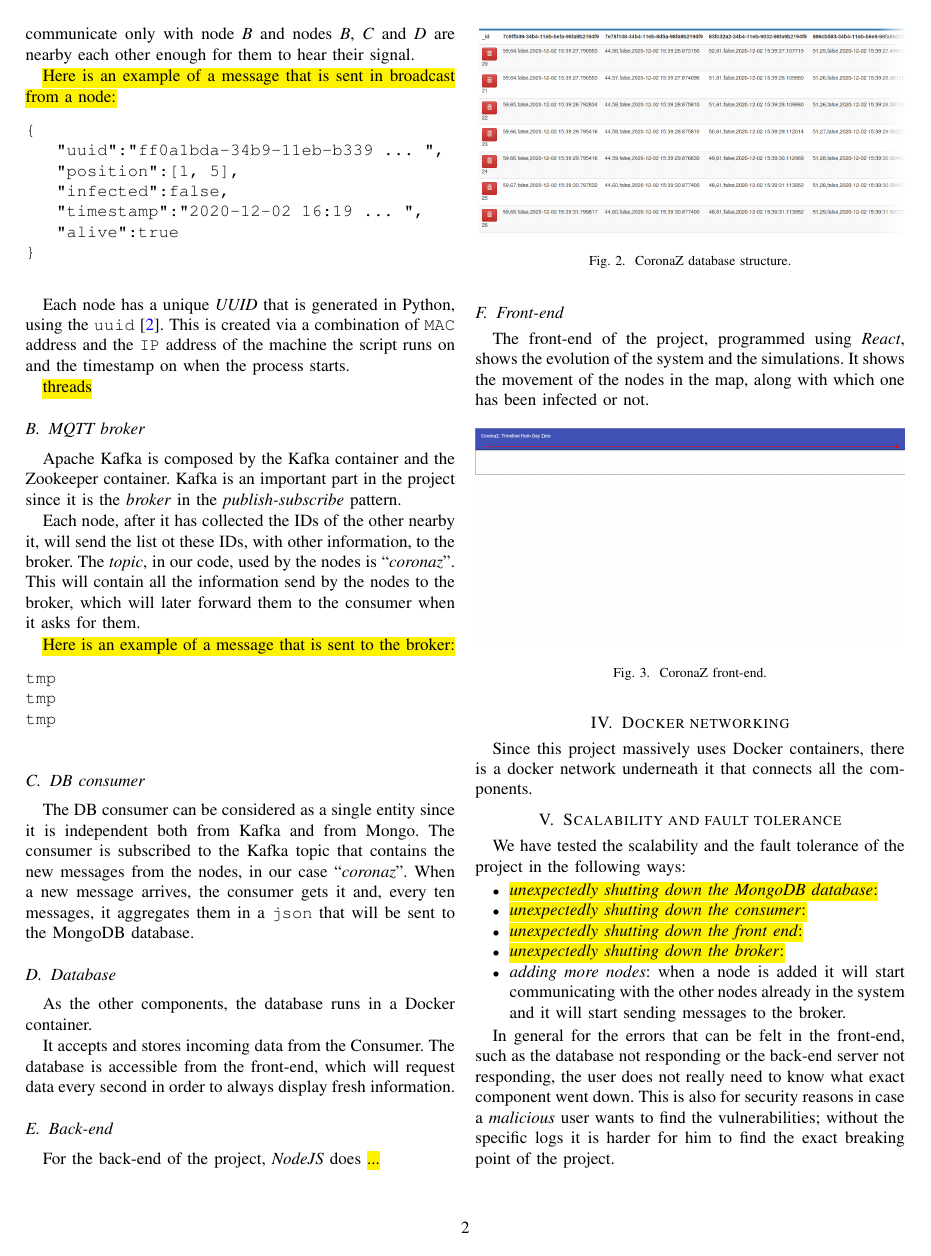
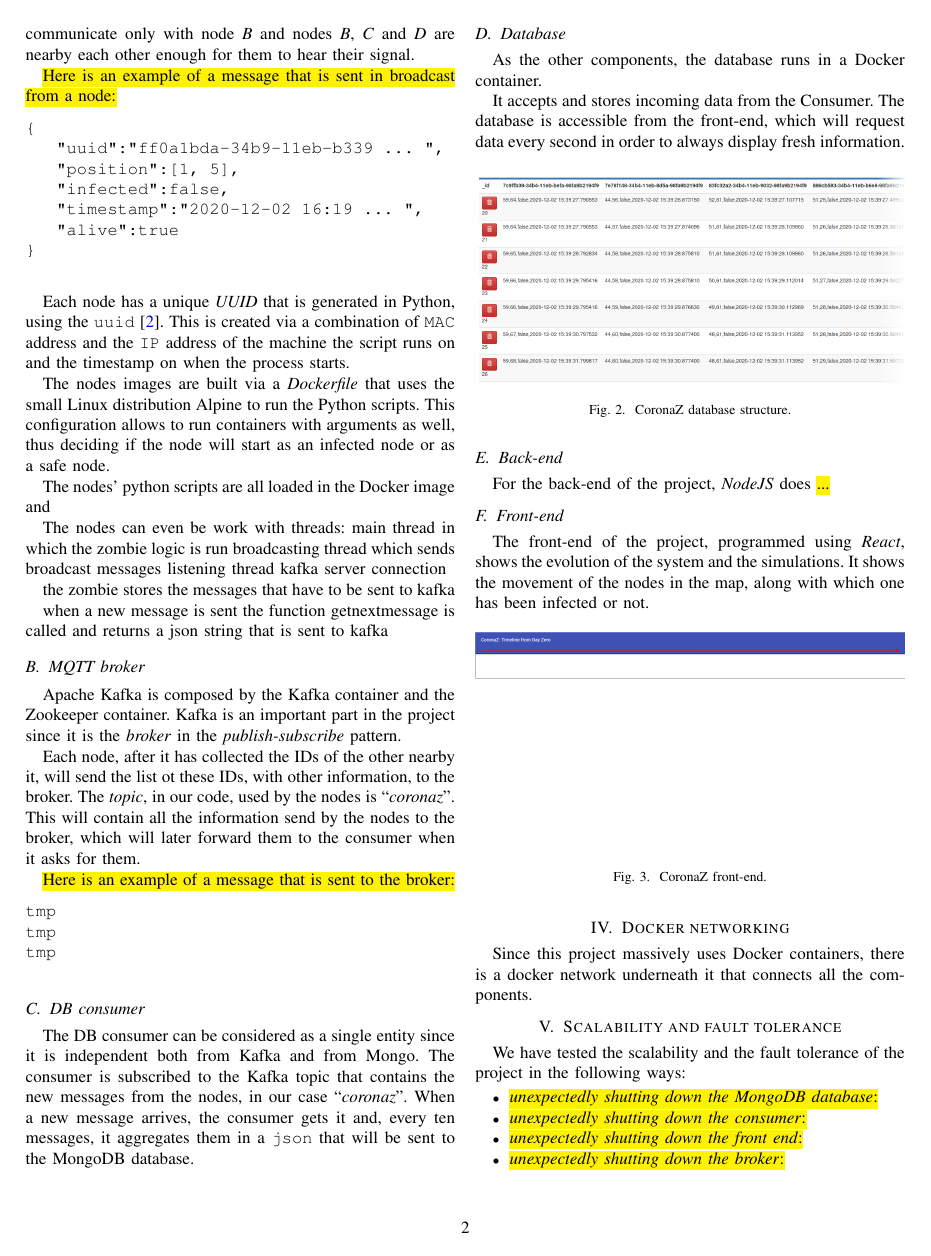
Before and after one commit to cipz/CoronaZ, a LaTeX paper (essay/essay.tex): page 2 of 3 before the commit and page 2 of 4 after it. Compiled offline with pdfLaTeX; a missing font is replaced by an installed copy or a similar font; a LaTeX package or settings file that is missing is left out.

Commit message:
essay WIP

```diff
--- a/essay/essay.tex
+++ b/essay/essay.tex
@@ -128,7 +128,20 @@
 		Each node has a unique \textit{UUID} that is generated in Python, using the \texttt{uuid}\cite{uuid}.
 		This is created via a combination of \texttt{MAC} address and the \texttt{IP} address of the machine the script runs on and the timestamp on when the process starts.
 
-		\hl{threads}
+		The nodes images are built via a \textit{Dockerfile} that uses the small Linux distribution Alpine to run the Python scripts.
+		This configuration allows to run containers with arguments as well, thus deciding if the node will start as an infected node or as a safe node.
+
+		The nodes' python scripts are all loaded in the Docker image and
+
+		The nodes can even be  work with threads:
+		main thread in which the zombie logic is run
+		broadcasting thread which sends broadcast messages
+		listening thread
+		kafka server connection
+
+		the zombie stores the messages that have to be sent to kafka
+
+		when a new message is sent the function getnextmessage is called and returns a json string that is sent to kafka
 
 	\subsection{MQTT broker}
 
```
Also changed, not shown: essay/essay.tex (12 more changed lines).
